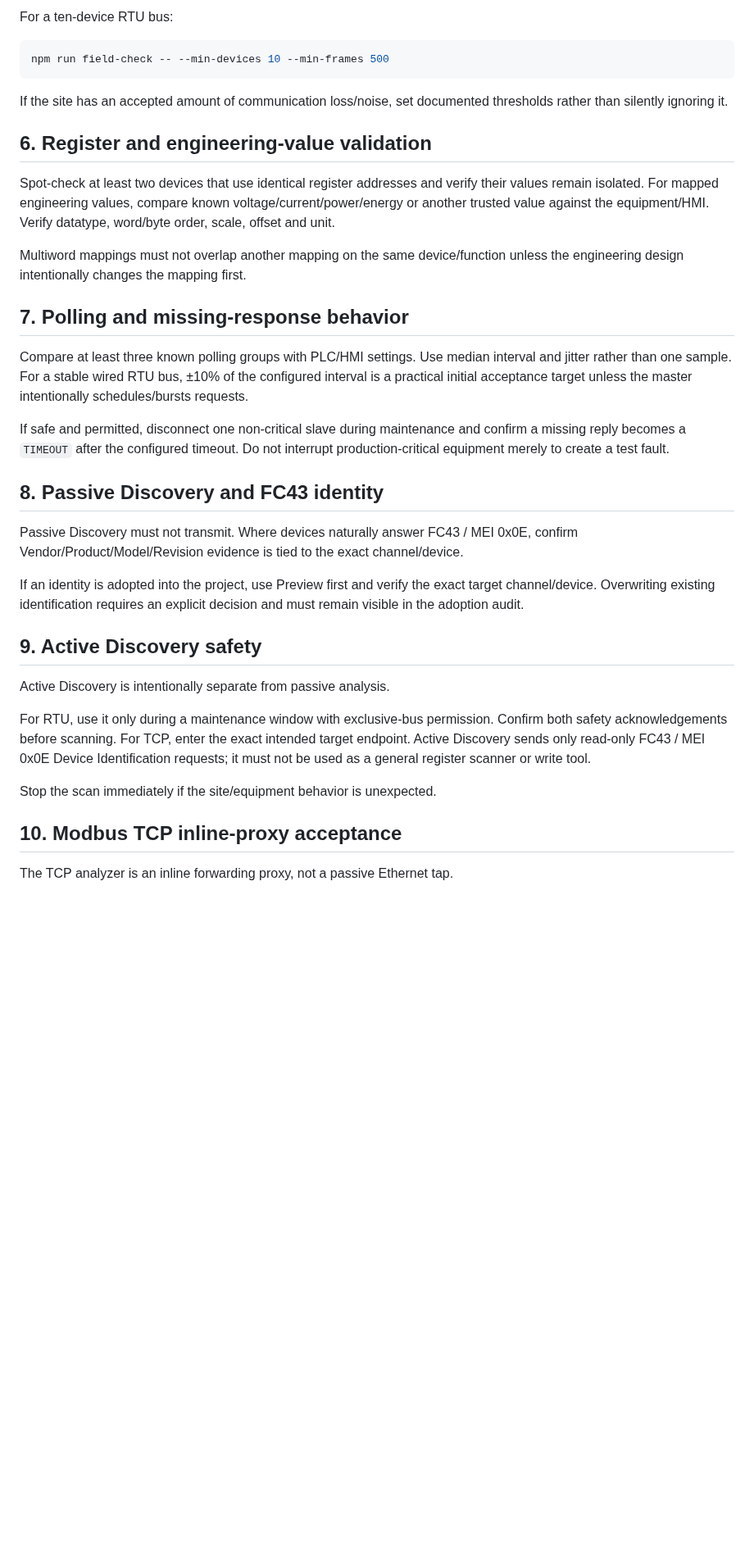
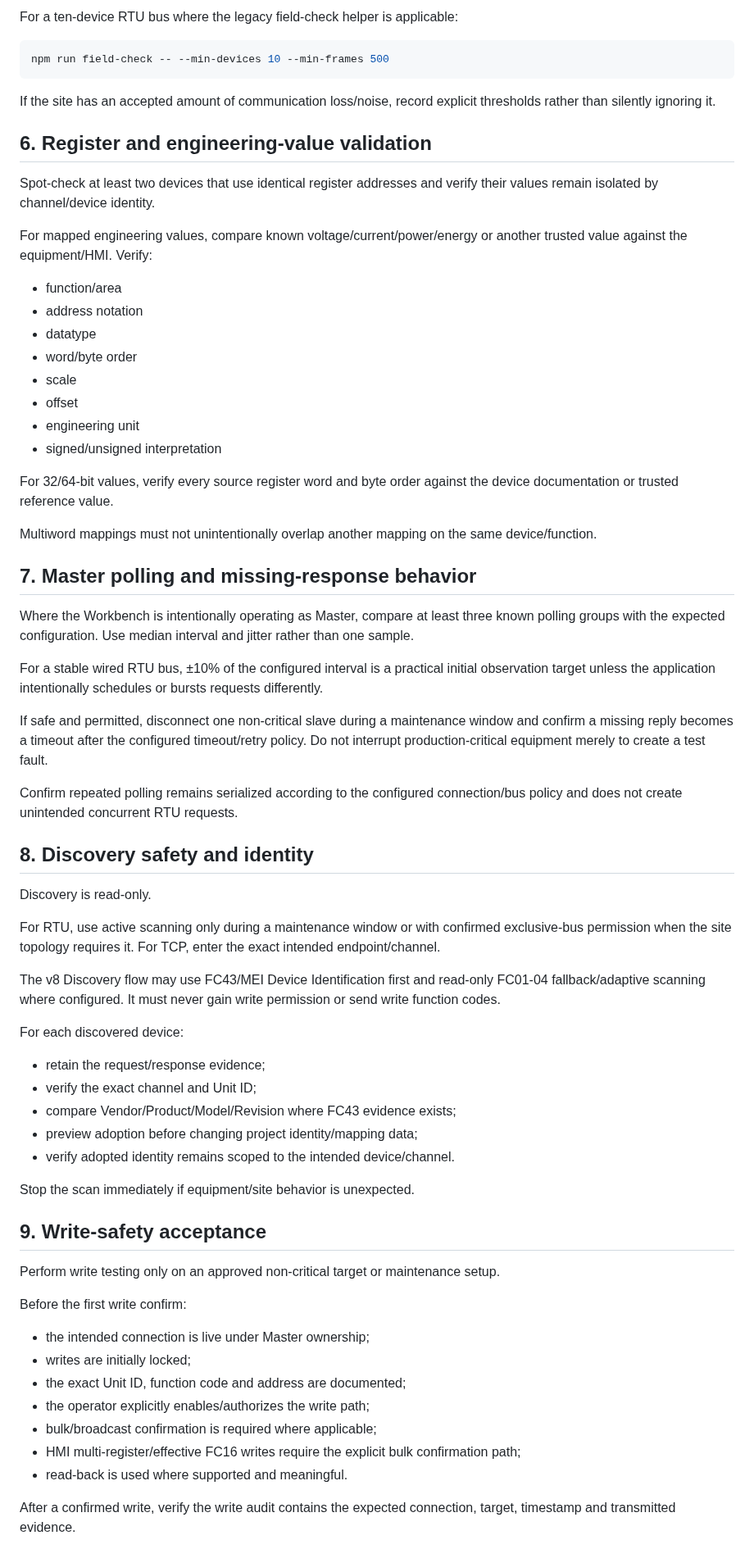
Before and after one commit to raohassandev/modbus-sniffer, a Markdown page: docs/SITE_ACCEPTANCE.md, the part around one of its changes. Shown at 82% size. Rendered like a GitHub page; blank space fills up the shorter version.

Commit message:
docs: upgrade field acceptance procedure to Workbench v8

````diff
--- a/docs/SITE_ACCEPTANCE.md
+++ b/docs/SITE_ACCEPTANCE.md
@@ -55,38 +78,72 @@ On **Devices** and **Discovery**, verify:
 
-For a ten-device RTU bus:
+For a ten-device RTU bus where the legacy field-check helper is applicable:
 
 ```powershell
 npm run field-check -- --min-devices 10 --min-frames 500
 ```
 
-If the site has an accepted amount of communication loss/noise, set documented thresholds rather than silently ignoring it.
+If the site has an accepted amount of communication loss/noise, record explicit thresholds rather than silently ignoring it.
 
 ## 6. Register and engineering-value validation
 
-Spot-check at least two devices that use identical register addresses and verify their values remain isolated. For mapped engineering values, compare known voltage/current/power/energy or another trusted value against the equipment/HMI. Verify datatype, word/byte order, scale, offset and unit.
+Spot-check at least two devices that use identical register addresses and verify their values remain isolated by channel/device identity.
 
-Multiword mappings must not overlap another mapping on the same device/function unless the engineering design intentionally changes the mapping first.
+For mapped engineering values, compare known voltage/current/power/energy or another trusted value against the equipment/HMI. Verify:
 
-## 7. Polling and missing-response behavior
+- function/area
+- address notation
+- datatype
+- word/byte order
+- scale
+- offset
+- engineering unit
+- signed/unsigned interpretation
 
-Compare at least three known polling groups with PLC/HMI settings. Use median interval and jitter rather than one sample. For a stable wired RTU bus, ±10% of the configured interval is a practical initial acceptance target unless the master intentionally schedules/bursts requests.
+For 32/64-bit values, verify every source register word and byte order against the device documentation or trusted reference value.
 
-If safe and permitted, disconnect one non-critical slave during maintenance and confirm a missing reply becomes a `TIMEOUT` after the configured timeout. Do not interrupt production-critical equipment merely to create a test fault.
+Multiword mappings must not unintentionally overlap another mapping on the same device/function.
 
-## 8. Passive Discovery and FC43 identity
+## 7. Master polling and missing-response behavior
 
-Passive Discovery must not transmit. Where devices naturally answer FC43 / MEI 0x0E, confirm Vendor/Product/Model/Revision evidence is tied to the exact channel/device.
+Where the Workbench is intentionally operating as Master, compare at least three known polling groups with the expected configuration. Use median interval and jitter rather than one sample.
 
-If an identity is adopted into the project, use Preview first and verify the exact target channel/device. Overwriting existing identification requires an explicit decision and must remain visible in the adoption audit.
+For a stable wired RTU bus, ±10% of the configured interval is a practical initial observation target unless the application intentionally schedules or bursts requests differently.
 
-## 9. Active Discovery safety
+If safe and permitted, disconnect one non-critical slave during a maintenance window and confirm a missing reply becomes a timeout after the configured timeout/retry policy. Do not interrupt production-critical equipment merely to create a test fault.
 
-Active Discovery is intentionally separate from passive analysis.
+Confirm repeated polling remains serialized according to the configured connection/bus policy and does not create unintended concurrent RTU requests.
 
-For RTU, use it only during a maintenance window with exclusive-bus permission. Confirm both safety acknowledgements before scanning. For TCP, enter the exact intended target endpoint. Active Discovery sends only read-only FC43 / MEI 0x0E Device Identification requests; it must not be used as a general register scanner or write tool.
+## 8. Discovery safety and identity
 
-Stop the scan immediately if the site/equipment behavior is unexpected.
+Discovery is read-only.
 
-## 10. Modbus TCP inline-proxy acceptance
+For RTU, use active scanning only during a maintenance window or with confirmed exclusive-bus permission when the site topology requires it. For TCP, enter the exact intended endpoint/channel.
 
-The TCP analyzer is an inline forwarding proxy, not a passive Ethernet tap.
+The v8 Discovery flow may use FC43/MEI Device Identification first and read-only FC01-04 fallback/adaptive scanning where configured. It must never gain write permission or send write function codes.
+
+For each discovered device:
+
+- retain the request/response evidence;
+- verify the exact channel and Unit ID;
+- compare Vendor/Product/Model/Revision where FC43 evidence exists;
+- preview adoption before changing project identity/mapping data;
+- verify adopted identity remains scoped to the intended device/channel.
+
+Stop the scan immediately if equipment/site behavior is unexpected.
+
+## 9. Write-safety acceptance
+
+Perform write testing only on an approved non-critical target or maintenance setup.
+
+Before the first write confirm:
+
+- the intended connection is live under Master ownership;
+- writes are initially locked;
+- the exact Unit ID, function code and address are documented;
+- the operator explicitly enables/authorizes the write path;
+- bulk/broadcast confirmation is required where applicable;
+- HMI multi-register/effective FC16 writes require the explicit bulk confirmation path;
+- read-back is used where supported and meaningful.
+
+After a confirmed write, verify the write audit contains the expected connection, target, timestamp and transmitted evidence.
+
````
Also changed, not shown: other parts of docs/SITE_ACCEPTANCE.md (+135 -42 lines).
